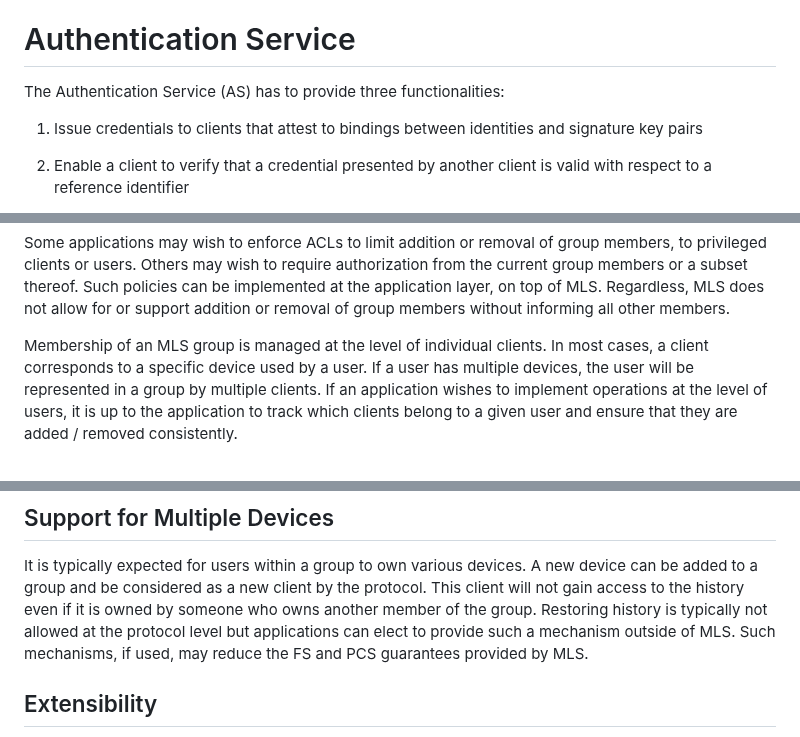
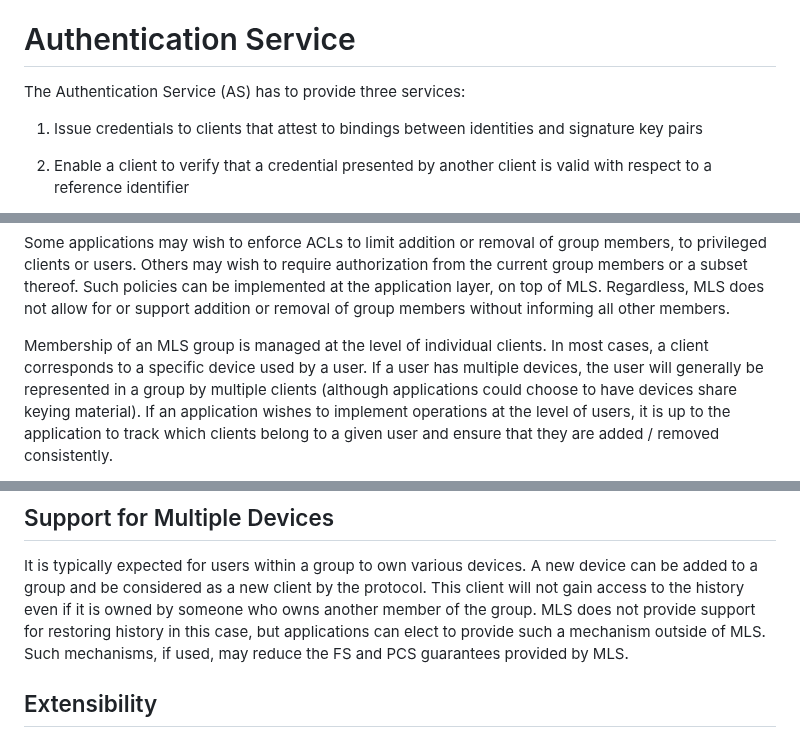
Before and after one commit to mlswg/mls-architecture, a Markdown page: draft-ietf-mls-architecture.md, 3 parts joined by grey strips. Drawn GitHub-style.

```diff
--- a/draft-ietf-mls-architecture.md
+++ b/draft-ietf-mls-architecture.md
@@ -494,7 +494,7 @@ cannot assume that the client is a member of the group.
 
 # Authentication Service
 
-The Authentication Service (AS) has to provide three functionalities:
+The Authentication Service (AS) has to provide three services:
 
 1. Issue credentials to clients that attest to bindings between identities and
    signature key pairs
@@ -751,8 +751,9 @@ all other members.
 
 Membership of an MLS group is managed at the level of individual clients.  In
 most cases, a client corresponds to a specific device used by a user. If a user
-has multiple devices, the user will be represented in a group by multiple
-clients.  If an application wishes to implement operations at the level of
+has multiple devices, the user will generally be represented in a group by multiple
+clients (although applications could choose to have devices share keying material).
+If an application wishes to implement operations at the level of
 users, it is up to the application to track which clients belong to a given user
 and ensure that they are added / removed consistently.
 
@@ -918,7 +920,7 @@ It is typically expected for users within a group to own various devices. A new
 device can be added to a group and be considered as a new client by the
 protocol. This client will not gain access to the history even if it is owned by
 someone who owns another member of the group.
-Restoring history is typically not allowed at the protocol level but
+MLS does not provide support for restoring history in this case, but
 applications can elect to provide such a mechanism outside of MLS.  Such
 mechanisms, if used, may reduce the FS and PCS guarantees provided by MLS.
 
```
Also changed, not shown: other parts of draft-ietf-mls-architecture.md (+16 -15 lines).
